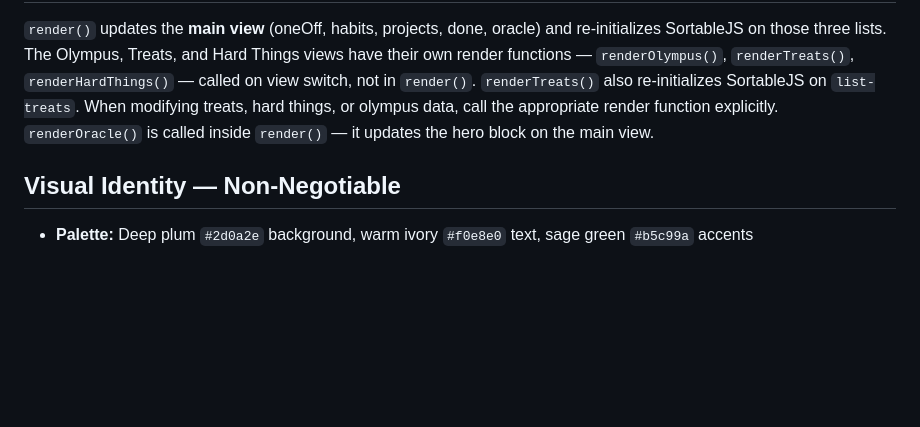
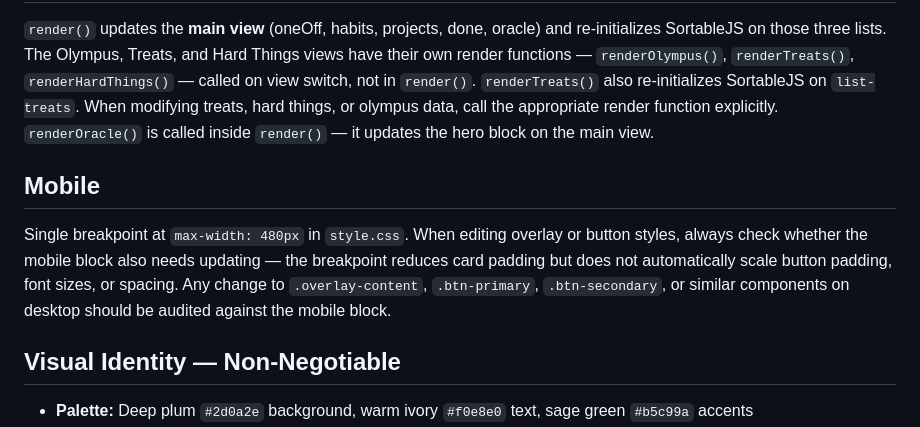
Before and after one commit to imperfectsunset29/life-day-by-day, a Markdown page: CLAUDE.md, the part around the change. Drawn GitHub-style; blank space fills up the shorter version.

Commit message:
CLAUDE.md: document mobile breakpoint audit rule
Co-Authored-By: Claude Sonnet 4.6 <noreply@anthropic.com>

```diff
--- a/CLAUDE.md
+++ b/CLAUDE.md
@@ -97,6 +97,10 @@ ID ranges in defaults: oneOff 1–10, habits 101–205, projects 201–206, trea
 
 `render()` updates the **main view** (oneOff, habits, projects, done, oracle) and re-initializes SortableJS on those three lists. The Olympus, Treats, and Hard Things views have their own render functions — `renderOlympus()`, `renderTreats()`, `renderHardThings()` — called on view switch, not in `render()`. `renderTreats()` also re-initializes SortableJS on `list-treats`. When modifying treats, hard things, or olympus data, call the appropriate render function explicitly. `renderOracle()` is called inside `render()` — it updates the hero block on the main view.
 
+## Mobile
+
+Single breakpoint at `max-width: 480px` in `style.css`. When editing overlay or button styles, always check whether the mobile block also needs updating — the breakpoint reduces card padding but does not automatically scale button padding, font sizes, or spacing. Any change to `.overlay-content`, `.btn-primary`, `.btn-secondary`, or similar components on desktop should be audited against the mobile block.
+
 ## Visual Identity — Non-Negotiable
 
 - **Palette:** Deep plum `#2d0a2e` background, warm ivory `#f0e8e0` text, sage green `#b5c99a` accents
```
